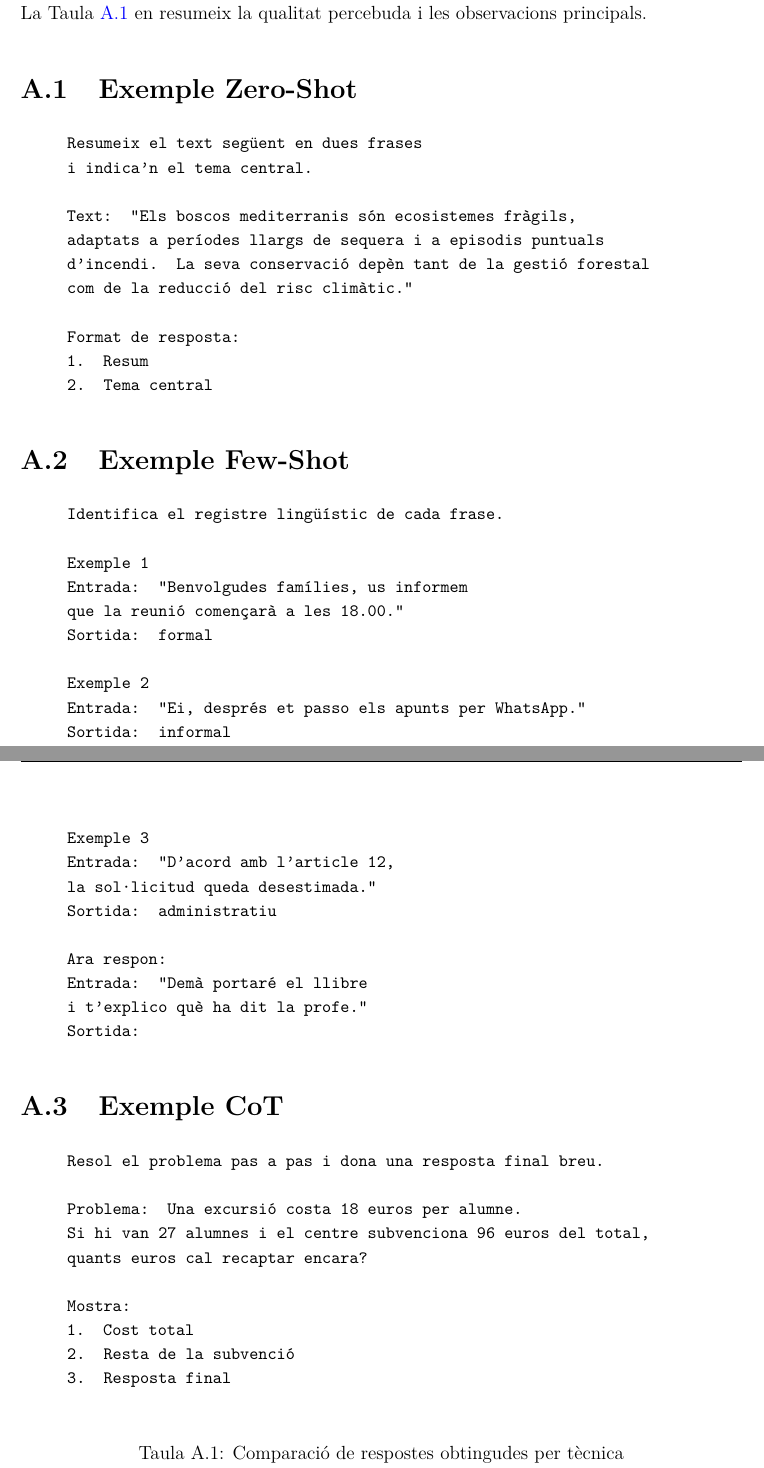
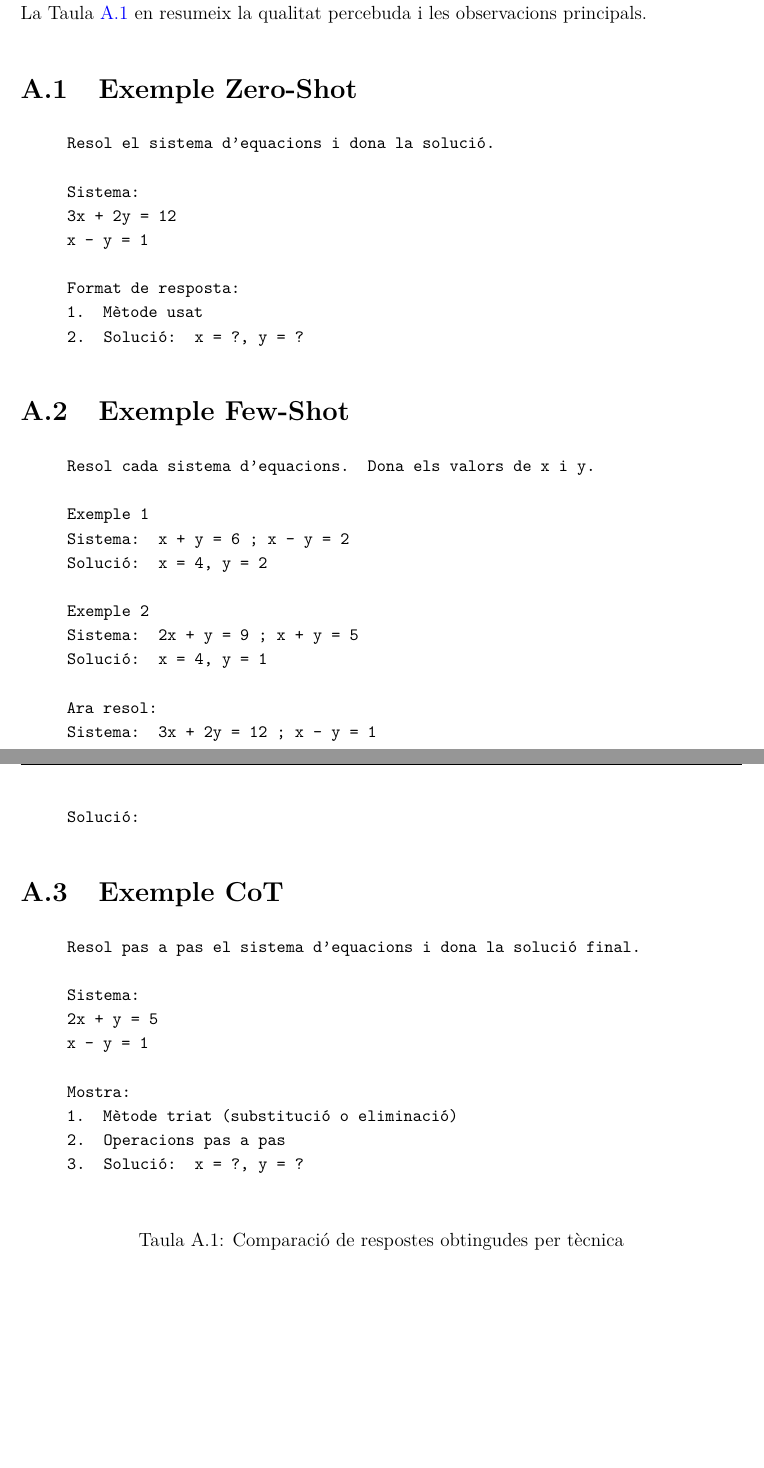
Before and after one commit to xcgradient-org/latex-builder, a LaTeX document (projects/oriol/lliurable1-prompt-engineering/lliurable1-prompt-engineering.tex): two parts of pages 23 and 24 of 25, joined at a grey line, cut so that both start at the same text, the shorter picture padded with empty space. Compiled offline with pdfLaTeX.

Commit message:
Improve lliurable1 examples, figures, and table placement
- Replace all prompt examples with systems-of-equations theme
  (Zero-Shot: solve 2x+y=5/x-y=1; Few-Shot: 2 worked examples + query;
  CoT: step-by-step elimination showing 3x=6→x=2→y=1)
- Appendix examples also updated to equations domain
- Figure 1: add fill colours (blue/teal/orange), complexity axis arrow
- Figure 2: colour-coded flow boxes (blue steps, orange LLM node)
- All floats changed from [htbp] to [H] via \usepackage{float}

Co-Authored-By: Claude Sonnet 4.6 <noreply@anthropic.com>

```diff
--- a/projects/oriol/lliurable1-prompt-engineering/lliurable1-prompt-engineering.tex
+++ b/projects/oriol/lliurable1-prompt-engineering/lliurable1-prompt-engineering.tex
@@ -17,6 +17,7 @@
 \usepackage{hyperref}
 \usepackage{setspace}
 \usepackage{enumitem}
+\usepackage{float}
 \usepackage{tikz}
 \usepackage{pgf}
 
@@ -238 +244,3 @@ Un cas elemental és la classificació de sentiment en català:
 \begin{verbatim}
+Resol el sistema d'equacions següent.
+Dona únicament els valors de x i de y.
@@ -253 +260,2 @@ L'exemple següent mostra un prompt de tipus few-shot amb tres demostracions pr
 \begin{verbatim}
+Resol cada sistema d'equacions. Dona els valors de x i y.
@@ -381,60 +395,51 @@ Aquest apèndix amplia els exemples esmentats als capítols 2 i 3 amb tres promp
 \section{Exemple Zero-Shot}
 \begin{quote}
 \ttfamily\small
-Resumeix el text següent en dues frases\\
-i indica'n el tema central.\\
+Resol el sistema d'equacions i dona la solució.\\
 \\
-Text: ``Els boscos mediterranis són ecosistemes fràgils,\\
-adaptats a períodes llargs de sequera i a episodis puntuals\\
-d'incendi. La seva conservació depèn tant de la gestió forestal\\
-com de la reducció del risc climàtic.''\\
+Sistema:\\
+\quad 3x + 2y = 12\\
+\quad  x -  y =  1\\
 \\
 Format de resposta:\\
-1. Resum\\
-2. Tema central
+1. Mètode usat\\
+2. Solució: x = ?, y = ?
 \end{quote}
 
 \section{Exemple Few-Shot}
 \begin{quote}
 \ttfamily\small
-Identifica el registre lingüístic de cada frase.\\
+Resol cada sistema d'equacions. Dona els valors de x i y.\\
 \\
 Exemple 1\\
-Entrada: ``Benvolgudes famílies, us informem\\
-que la reunió començarà a les 18.00.''\\
-Sortida: formal\\
+Sistema: x + y = 6 ;  x - y = 2\\
+Solució: x = 4, y = 2\\
 \\
 Exemple 2\\
-Entrada: ``Ei, després et passo els apunts per WhatsApp.''\\
-Sortida: informal\\
+Sistema: 2x + y = 9 ; x + y = 5\\
+Solució: x = 4, y = 1\\
 \\
-Exemple 3\\
-Entrada: ``D'acord amb l'article 12,\\
-la sol·licitud queda desestimada.''\\
-Sortida: administratiu\\
-\\
-Ara respon:\\
-Entrada: ``Demà portaré el llibre\\
-i t'explico què ha dit la profe.''\\
-Sortida:
+Ara resol:\\
+Sistema: 3x + 2y = 12 ; x - y = 1\\
+Solució:
 \end{quote}
 
 \section{Exemple CoT}
 \begin{quote}
 \ttfamily\small
-Resol el problema pas a pas i dona una resposta final breu.\\
+Resol pas a pas el sistema d'equacions i dona la solució final.\\
 \\
-Problema: Una excursió costa 18 euros per alumne.\\
-Si hi van 27 alumnes i el centre subvenciona 96 euros del total,\\
-quants euros cal recaptar encara?\\
+Sistema:\\
+\quad 2x + y = 5\\
+\quad  x - y = 1\\
 \\
 Mostra:\\
-1. Cost total\\
-2. Resta de la subvenció\\
-3. Resposta final
+1. Mètode triat (substitució o eliminació)\\
+2. Operacions pas a pas\\
+3. Solució: x = ?, y = ?
 \end{quote}
 
-\begin{table}[htbp]
+\begin{table}[H]
   \centering
   \small
   \caption{Comparació de respostes obtingudes per tècnica}
```
Also changed, not shown: projects/oriol/lliurable1-prompt-engineering/lliurable1-prompt-engineering.tex (100 more changed lines).
